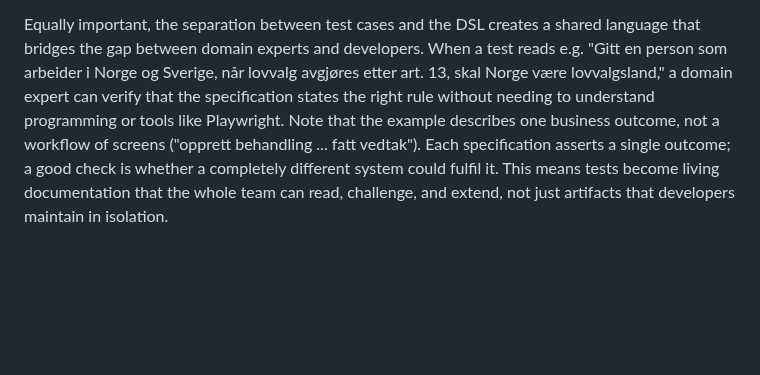
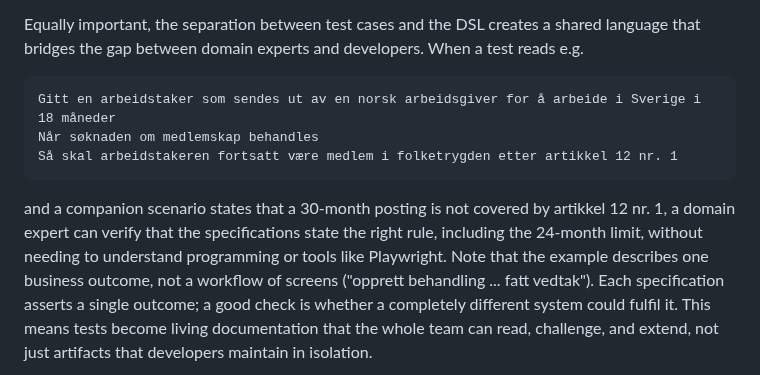
Before and after one commit to navikt/melosys-e2e-tests, a Markdown page: docs/atdd/ATDD-goal.md, the part around the change. Drawn GitHub-style; blank space fills up the shorter version.

Commit message:
ATDD goal: use a realistic posting (art. 12) example with a boundary case

```diff
--- a/docs/atdd/ATDD-goal.md
+++ b/docs/atdd/ATDD-goal.md
@@ -36,9 +36,15 @@ In a system like Melosys, where 17 services evolve and the frontend regularly ad
 Without it, a single UI refactor can break dozens of tests that all hardcode the same selector, turning the test suite into a maintenance burden.
 
 Equally important, the separation between test cases and the DSL creates a shared language that bridges the gap between domain experts and developers.
-When a test reads e.g. "Gitt en person som arbeider i Norge og Sverige, når lovvalg avgjøres etter art. 13,
-skal Norge være lovvalgsland," a domain expert can verify that the specification states the right rule without
-needing to understand programming or tools like Playwright.
+When a test reads e.g.
+
+    Gitt en arbeidstaker som sendes ut av en norsk arbeidsgiver for å arbeide i Sverige i 18 måneder
+    Når søknaden om medlemskap behandles
+    Så skal arbeidstakeren fortsatt være medlem i folketrygden etter artikkel 12 nr. 1
+
+and a companion scenario states that a 30-month posting is not covered by artikkel 12 nr. 1,
+a domain expert can verify that the specifications state the right rule, including the 24-month limit,
+without needing to understand programming or tools like Playwright.
 Note that the example describes one business outcome, not a workflow of screens ("opprett behandling ... fatt vedtak").
 Each specification asserts a single outcome; a good check is whether a completely different system could fulfil it.
 This means tests become living documentation that the whole team can read, challenge, and extend, not just artifacts that developers maintain in isolation.
```
